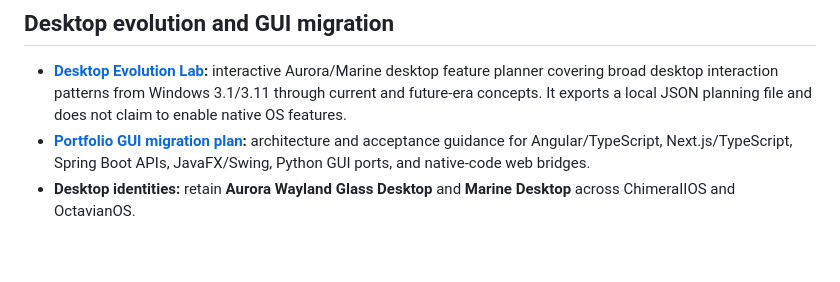
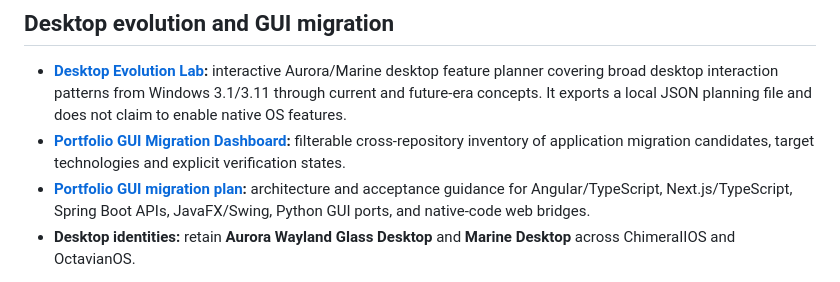
Before and after one commit to amerhwitat/amerhwitat.github.io, a Markdown page: README.md, the part around one of its changes. GitHub-like rendering; blank space fills up the shorter version.

Commit message:
Link portfolio migration dashboard from README

```diff
--- a/README.md
+++ b/README.md
@@ -7,6 +7,7 @@ This repository hosts the public web surface for Amer Hwitat's open research pro
 ## Desktop evolution and GUI migration
 
 - **[Desktop Evolution Lab](apps/desktop-evolution/index.html):** interactive Aurora/Marine desktop feature planner covering broad desktop interaction patterns from Windows 3.1/3.11 through current and future-era concepts. It exports a local JSON planning file and does not claim to enable native OS features.
+- **[Portfolio GUI Migration Dashboard](apps/portfolio-migration/index.html):** filterable cross-repository inventory of application migration candidates, target technologies and explicit verification states.
 - **[Portfolio GUI migration plan](docs/PORTFOLIO_GUI_MIGRATION.md):** architecture and acceptance guidance for Angular/TypeScript, Next.js/TypeScript, Spring Boot APIs, JavaFX/Swing, Python GUI ports, and native-code web bridges.
 - **Desktop identities:** retain **Aurora Wayland Glass Desktop** and **Marine Desktop** across ChimeraIIOS and OctavianOS.
 
```
Also changed, not shown: other parts of README.md (+11 -11 lines).
